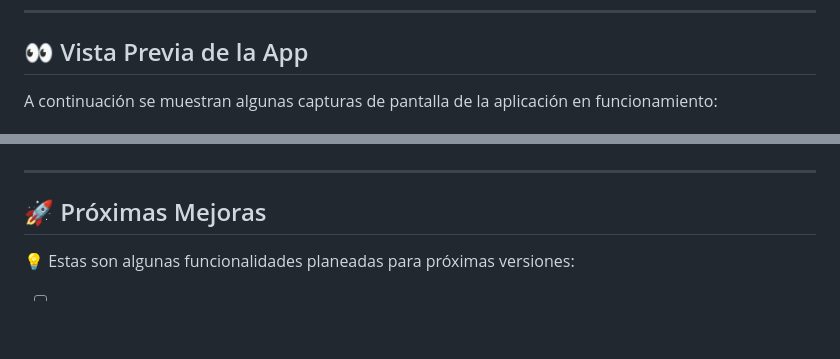
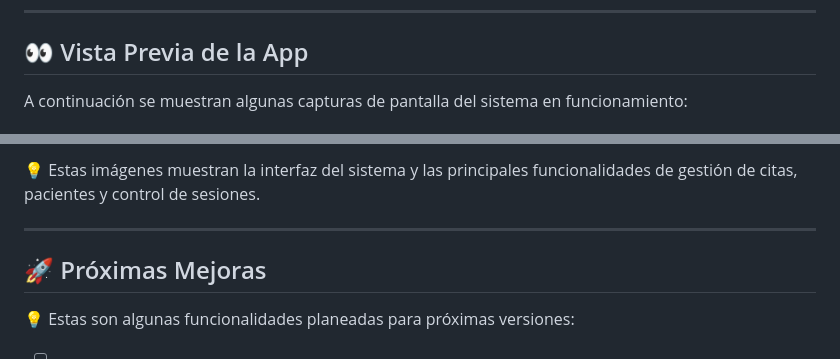
Before and after one commit to iparra-sys/gestor-citas-medicas, a Markdown page: README.md, 2 parts joined by grey strips. GitHub-like rendering; blank space fills up the shorter version.

Commit message:
Revise app preview section in README
Updated screenshots and section titles in README.

```diff
--- a/README.md
+++ b/README.md
@@ -135,5 +135,5 @@ El **Sistema de Gestión de Citas Médicas** permite administrar de forma intuit
 ---
 ## 👀 Vista Previa de la App
 
-A continuación se muestran algunas capturas de pantalla de la aplicación en funcionamiento:
+A continuación se muestran algunas capturas de pantalla del sistema en funcionamiento:
 
@@ -153,3 +167,5 @@ A continuación se muestran algunas capturas de pantalla de la aplicación en fu
+💡 Estas imágenes muestran la interfaz del sistema y las principales funcionalidades de gestión de citas, pacientes y control de sesiones.
+
 
 ---
 
```
Also changed, not shown: other parts of README.md (+23 -9 lines).
